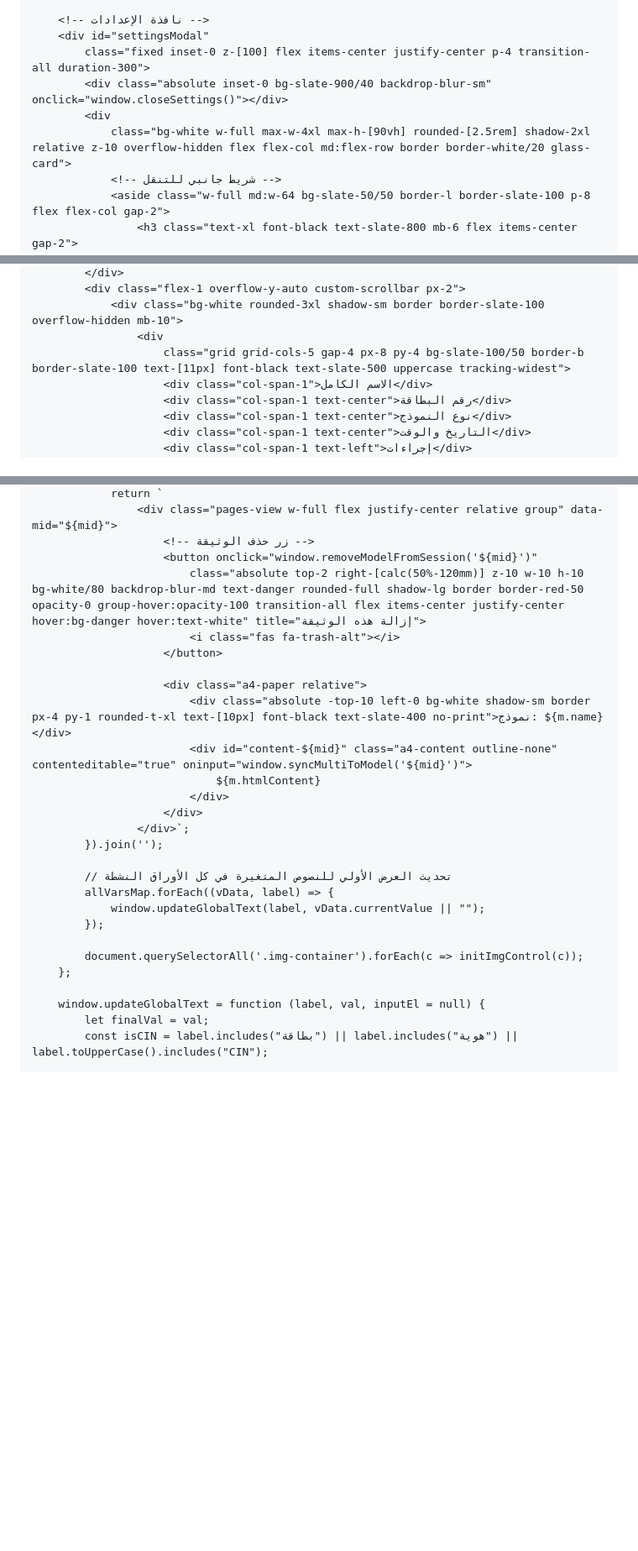
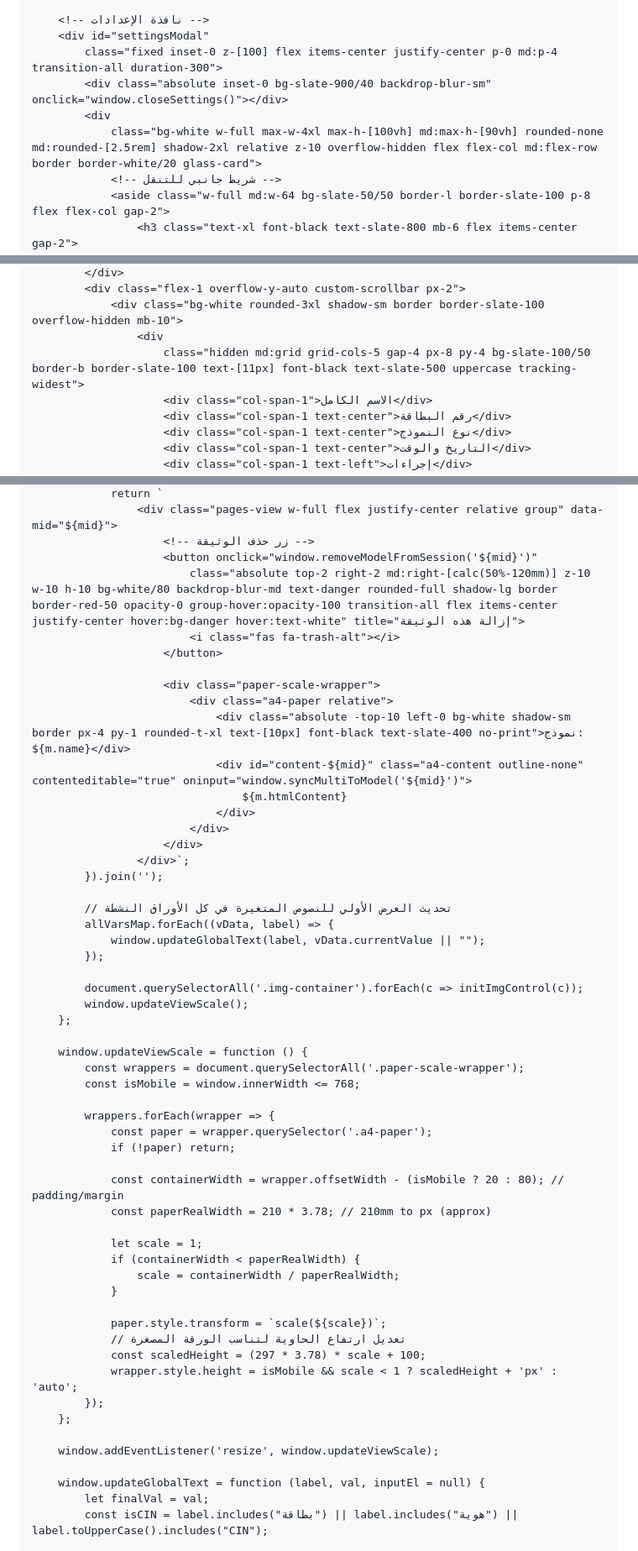
Before and after one commit to benhazem-service/kitaba-, a Markdown page: README.md, 3 parts joined by grey strips. Shown at 84% size. Drawn GitHub-style; blank space fills up the shorter version.

```diff
--- a/README.md
+++ b/README.md
@@ -820,10 +882,10 @@
 
         <!-- نافذة الإعدادات -->
         <div id="settingsModal"
-            class="fixed inset-0 z-[100] flex items-center justify-center p-4 transition-all duration-300">
+            class="fixed inset-0 z-[100] flex items-center justify-center p-0 md:p-4 transition-all duration-300">
             <div class="absolute inset-0 bg-slate-900/40 backdrop-blur-sm" onclick="window.closeSettings()"></div>
             <div
-                class="bg-white w-full max-w-4xl max-h-[90vh] rounded-[2.5rem] shadow-2xl relative z-10 overflow-hidden flex flex-col md:flex-row border border-white/20 glass-card">
+                class="bg-white w-full max-w-4xl max-h-[100vh] md:max-h-[90vh] rounded-none md:rounded-[2.5rem] shadow-2xl relative z-10 overflow-hidden flex flex-col md:flex-row border border-white/20 glass-card">
                 <!-- شريط جانبي للتنقل -->
                 <aside class="w-full md:w-64 bg-slate-50/50 border-l border-slate-100 p-8 flex flex-col gap-2">
                     <h3 class="text-xl font-black text-slate-800 mb-6 flex items-center gap-2">
@@ -1085,7 +1147,7 @@
             <div class="flex-1 overflow-y-auto custom-scrollbar px-2">
                 <div class="bg-white rounded-3xl shadow-sm border border-slate-100 overflow-hidden mb-10">
                     <div
-                        class="grid grid-cols-5 gap-4 px-8 py-4 bg-slate-100/50 border-b border-slate-100 text-[11px] font-black text-slate-500 uppercase tracking-widest">
+                        class="hidden md:grid grid-cols-5 gap-4 px-8 py-4 bg-slate-100/50 border-b border-slate-100 text-[11px] font-black text-slate-500 uppercase tracking-widest">
                         <div class="col-span-1">الاسم الكامل</div>
                         <div class="col-span-1 text-center">رقم البطاقة</div>
                         <div class="col-span-1 text-center">نوع النموذج</div>
@@ -1559,14 +1621,16 @@
                     <div class="pages-view w-full flex justify-center relative group" data-mid="${mid}">
                         <!-- زر حذف الوثيقة -->
                         <button onclick="window.removeModelFromSession('${mid}')"
-                            class="absolute top-2 right-[calc(50%-120mm)] z-10 w-10 h-10 bg-white/80 backdrop-blur-md text-danger rounded-full shadow-lg border border-red-50 opacity-0 group-hover:opacity-100 transition-all flex items-center justify-center hover:bg-danger hover:text-white" title="إزالة هذه الوثيقة">
+                            class="absolute top-2 right-2 md:right-[calc(50%-120mm)] z-10 w-10 h-10 bg-white/80 backdrop-blur-md text-danger rounded-full shadow-lg border border-red-50 opacity-0 group-hover:opacity-100 transition-all flex items-center justify-center hover:bg-danger hover:text-white" title="إزالة هذه الوثيقة">
                             <i class="fas fa-trash-alt"></i>
                         </button>
 
-                        <div class="a4-paper relative">
-                            <div class="absolute -top-10 left-0 bg-white shadow-sm border px-4 py-1 rounded-t-xl text-[10px] font-black text-slate-400 no-print">نموذج: ${m.name}</div>
-                            <div id="content-${mid}" class="a4-content outline-none" contenteditable="true" oninput="window.syncMultiToModel('${mid}')">
-                                ${m.htmlContent}
+                        <div class="paper-scale-wrapper">
+                            <div class="a4-paper relative">
+                                <div class="absolute -top-10 left-0 bg-white shadow-sm border px-4 py-1 rounded-t-xl text-[10px] font-black text-slate-400 no-print">نموذج: ${m.name}</div>
+                                <div id="content-${mid}" class="a4-content outline-none" contenteditable="true" oninput="window.syncMultiToModel('${mid}')">
+                                    ${m.htmlContent}
+                                </div>
                             </div>
                         </div>
                     </div>`;
@@ -1578,7 +1642,33 @@
             });
 
             document.querySelectorAll('.img-container').forEach(c => initImgControl(c));
-        };
+            window.updateViewScale();
+        };
+
+        window.updateViewScale = function () {
+            const wrappers = document.querySelectorAll('.paper-scale-wrapper');
+            const isMobile = window.innerWidth <= 768;
+
+            wrappers.forEach(wrapper => {
+                const paper = wrapper.querySelector('.a4-paper');
+                if (!paper) return;
+
+                const containerWidth = wrapper.offsetWidth - (isMobile ? 20 : 80); // padding/margin
+                const paperRealWidth = 210 * 3.78; // 210mm to px (approx)
+
+                let scale = 1;
+                if (containerWidth < paperRealWidth) {
+                    scale = containerWidth / paperRealWidth;
+                }
+
+                paper.style.transform = `scale(${scale})`;
+                // تعديل ارتفاع الحاوية لتناسب الورقة المصغرة
+                const scaledHeight = (297 * 3.78) * scale + 100;
+                wrapper.style.height = isMobile && scale < 1 ? scaledHeight + 'px' : 'auto';
+            });
+        };
+
+        window.addEventListener('resize', window.updateViewScale);
 
         window.updateGlobalText = function (label, val, inputEl = null) {
             let finalVal = val;
```
Also changed, not shown: other parts of README.md (+111 -49 lines).
